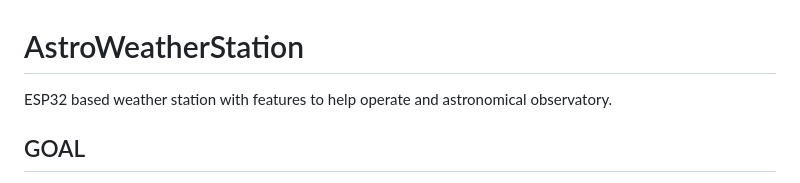
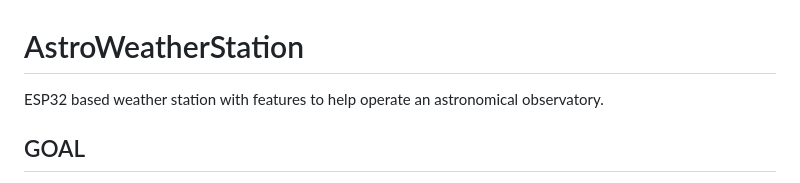
Before and after one commit to switux/AstroWeatherStation, a Markdown page: README.md, the part around the change. Drawn GitHub-style.

```diff
--- a/README.md
+++ b/README.md
@@ -1,6 +1,6 @@
 # AstroWeatherStation
 
-ESP32 based weather station with features to help operate and astronomical observatory.
+ESP32 based weather station with features to help operate an astronomical observatory.
 
 ## GOAL
 
```
